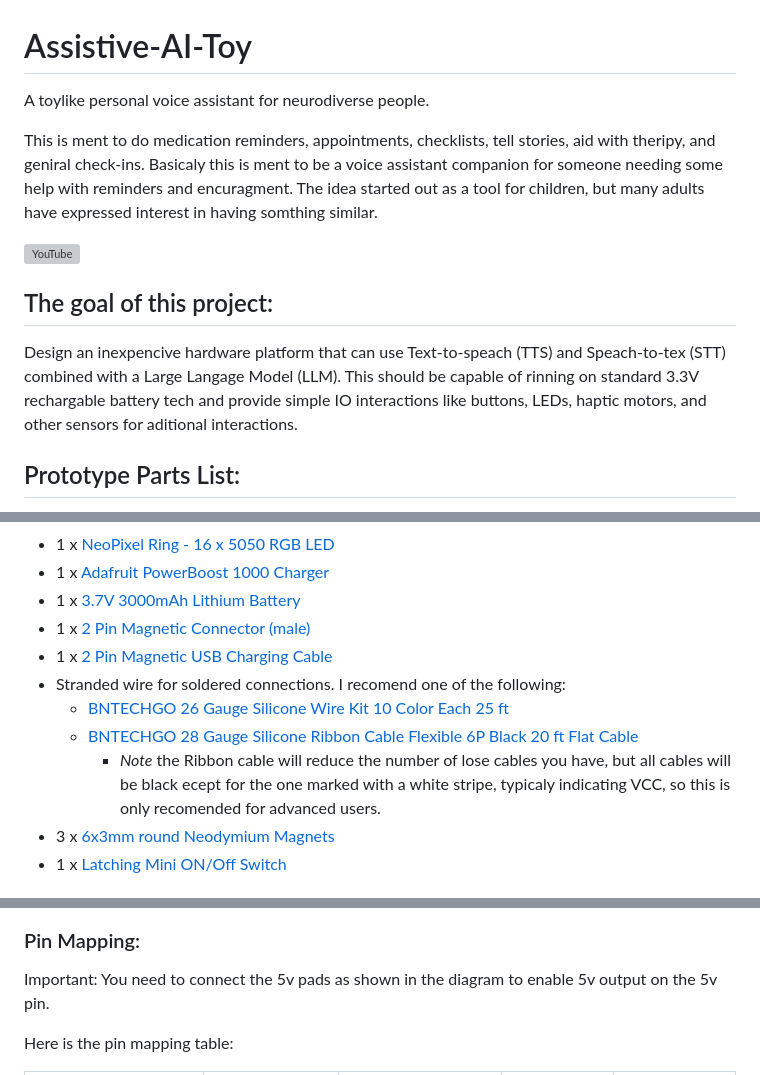
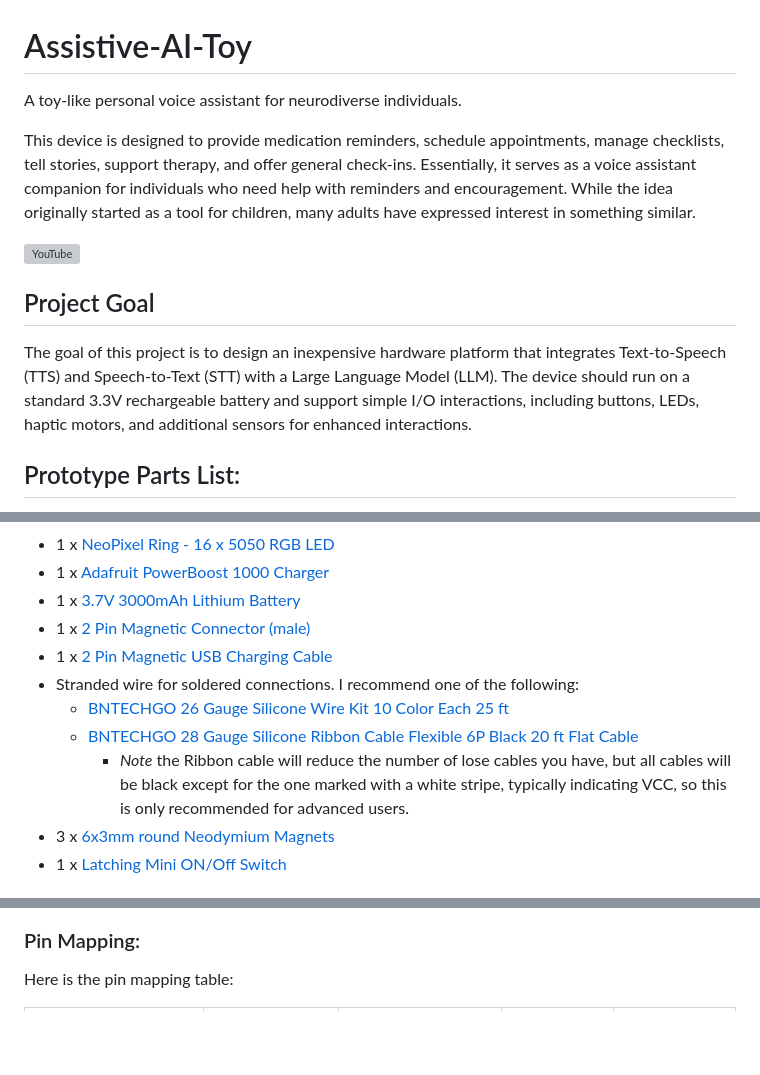
Before and after one commit to RichardA1/NaviPal-AI-Assistant, a Markdown page: README.md, 3 parts joined by grey strips. GitHub-like rendering; blank space fills up the shorter version; grey boxes are pictures that could not be loaded.

```diff
--- a/README.md
+++ b/README.md
@@ -1,12 +1,12 @@
 # Assistive-AI-Toy
-A toylike personal voice assistant for neurodiverse people.
+A toy-like personal voice assistant for neurodiverse individuals.
 
-This is ment to do medication reminders, appointments, checklists, tell stories, aid with theripy, and geniral check-ins. Basicaly this is ment to be a voice assistant companion for someone needing some help with reminders and encuragment. The idea started out as a tool for children, but many adults have expressed interest in having somthing similar.
+This device is designed to provide medication reminders, schedule appointments, manage checklists, tell stories, support therapy, and offer general check-ins. Essentially, it serves as a voice assistant companion for individuals who need help with reminders and encouragement. While the idea originally started as a tool for children, many adults have expressed interest in something similar.
 
 [![YouTube](http://i.ytimg.com/vi/SLpDSxgNKxc/hqdefault.jpg)](https://www.youtube.com/watch?v=SLpDSxgNKxc)
 
-## The goal of this project:
-Design an inexpencive hardware platform that can use Text-to-speach (TTS) and Speach-to-tex (STT) combined with a Large Langage Model (LLM). This should be capable of rinning on standard 3.3V rechargable battery tech and provide simple IO interactions like buttons, LEDs, haptic motors, and other sensors for aditional interactions.
+## Project Goal
+The goal of this project is to design an inexpensive hardware platform that integrates Text-to-Speech (TTS) and Speech-to-Text (STT) with a Large Language Model (LLM). The device should run on a standard 3.3V rechargeable battery and support simple I/O interactions, including buttons, LEDs, haptic motors, and additional sensors for enhanced interactions.
 
 ## Prototype Parts List:
 
@@ -20,10 +20,10 @@ Design an inexpencive hardware platform that can use Text-to-speach (TTS) and Sp
 * 1 x [3.7V 3000mAh Lithium Battery](https://www.amazon.com/dp/B0BG7ZTJSR)
 * 1 x [2 Pin Magnetic Connector (male)](https://www.amazon.com/dp/B0CSX6ZQ1H)
 * 1 x [2 Pin Magnetic USB Charging Cable](https://www.amazon.com/dp/B0BV2RF5N4)
-* Stranded wire for soldered connections. I recomend one of the following:
+* Stranded wire for soldered connections. I recommend one of the following:
   - [BNTECHGO 26 Gauge Silicone Wire Kit 10 Color Each 25 ft](https://www.amazon.com/dp/B09X452TKH)
   - [BNTECHGO 28 Gauge Silicone Ribbon Cable Flexible 6P Black 20 ft Flat Cable](https://www.amazon.com/dp/B099W67FNZ)
-    + *Note* the Ribbon cable will reduce the number of lose cables you have, but all cables will be black ecept for the one marked with a white stripe, typicaly indicating VCC, so this is only recomended for advanced users.
+    + *Note* the Ribbon cable will reduce the number of lose cables you have, but all cables will be black except for the one marked with a white stripe, typically indicating VCC, so this is only recommended for advanced users.
 * 3 x [6x3mm round Neodymium Magnets](https://www.amazon.com/dp/B0CCXLS8QM)
 * 1 x [Latching Mini ON/Off Switch](https://www.amazon.com/dp/B086L2GPGX)
 
@@ -32,8 +32,6 @@ Design an inexpencive hardware platform that can use Text-to-speach (TTS) and Sp
 ![This is the wireing diagram for the electronics.](/Assistive%20AI%20Toy%20-%20ESP32-S3-N8R2.png)
 
 ### Pin Mapping:
-
-Important: You need to connect the 5v pads as shown in the diagram to enable 5v output on the 5v pin.
 
 Here is the pin mapping table:
 
```
